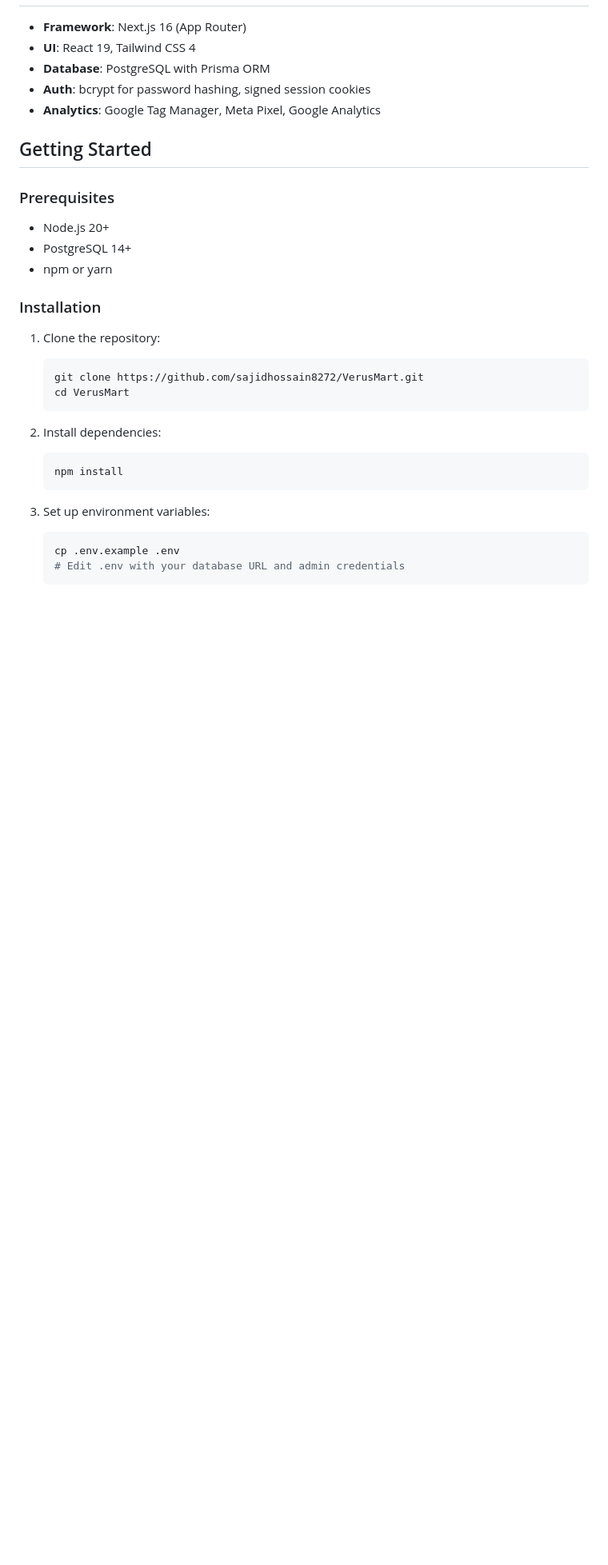
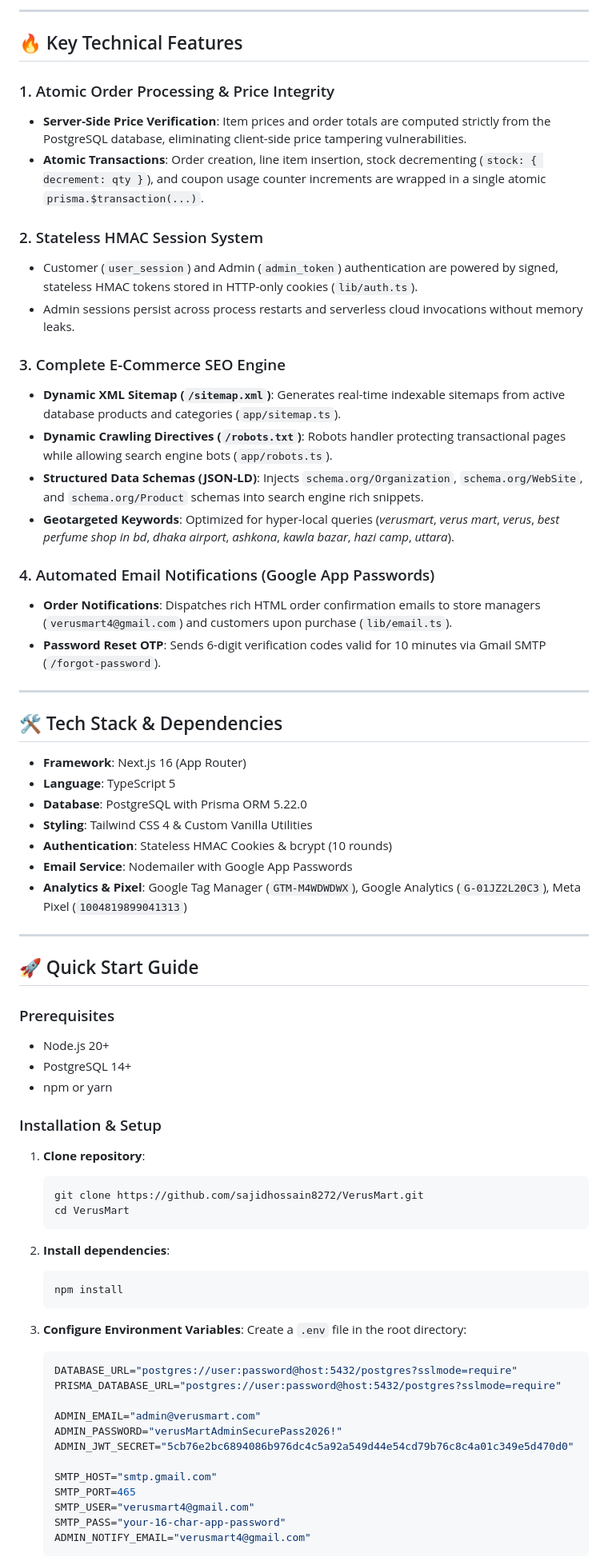
Before and after one commit to sajidhossain8272/VerusMart, a Markdown page: README.md, the part around one of its changes. Shown at 80% size. GitHub-like rendering; blank space fills up the shorter version.

````diff
--- a/README.md
+++ b/README.md
@@ -17,34 +58,73 @@ A production-ready e-commerce platform built with Next.js 16, React 19, Prisma,
+---
+
+## 🔥 Key Technical Features
+
+### 1. Atomic Order Processing & Price Integrity
+- **Server-Side Price Verification**: Item prices and order totals are computed strictly from the PostgreSQL database, eliminating client-side price tampering vulnerabilities.
+- **Atomic Transactions**: Order creation, line item insertion, stock decrementing (`stock: { decrement: qty }`), and coupon usage counter increments are wrapped in a single atomic `prisma.$transaction(...)`.
+
+### 2. Stateless HMAC Session System
+- Customer (`user_session`) and Admin (`admin_token`) authentication are powered by signed, stateless HMAC tokens stored in HTTP-only cookies (`lib/auth.ts`).
+- Admin sessions persist across process restarts and serverless cloud invocations without memory leaks.
+
+### 3. Complete E-Commerce SEO Engine
+- **Dynamic XML Sitemap (`/sitemap.xml`)**: Generates real-time indexable sitemaps from active database products and categories (`app/sitemap.ts`).
+- **Dynamic Crawling Directives (`/robots.txt`)**: Robots handler protecting transactional pages while allowing search engine bots (`app/robots.ts`).
+- **Structured Data Schemas (JSON-LD)**: Injects `schema.org/Organization`, `schema.org/WebSite`, and `schema.org/Product` schemas into search engine rich snippets.
+- **Geotargeted Keywords**: Optimized for hyper-local queries (*verusmart*, *verus mart*, *verus*, *best perfume shop in bd*, *dhaka airport*, *ashkona*, *kawla bazar*, *hazi camp*, *uttara*).
+
+### 4. Automated Email Notifications (Google App Passwords)
+- **Order Notifications**: Dispatches rich HTML order confirmation emails to store managers (`verusmart4@gmail.com`) and customers upon purchase (`lib/email.ts`).
+- **Password Reset OTP**: Sends 6-digit verification codes valid for 10 minutes via Gmail SMTP (`/forgot-password`).
+
+---
+
+## 🛠️ Tech Stack & Dependencies
 
 - **Framework**: Next.js 16 (App Router)
-- **UI**: React 19, Tailwind CSS 4
-- **Database**: PostgreSQL with Prisma ORM
-- **Auth**: bcrypt for password hashing, signed session cookies
-- **Analytics**: Google Tag Manager, Meta Pixel, Google Analytics
+- **Language**: TypeScript 5
+- **Database**: PostgreSQL with Prisma ORM 5.22.0
+- **Styling**: Tailwind CSS 4 & Custom Vanilla Utilities
+- **Authentication**: Stateless HMAC Cookies & bcrypt (10 rounds)
+- **Email Service**: Nodemailer with Google App Passwords
+- **Analytics & Pixel**: Google Tag Manager (`GTM-M4WDWDWX`), Google Analytics (`G-01JZ2L20C3`), Meta Pixel (`1004819899041313`)
 
-## Getting Started
+---
+
+## 🚀 Quick Start Guide
 
 ### Prerequisites
-
 - Node.js 20+
 - PostgreSQL 14+
 - npm or yarn
 
-### Installation
+### Installation & Setup
 
-1. Clone the repository:
+1. **Clone repository**:
    ```bash
    git clone https://github.com/sajidhossain8272/VerusMart.git
    cd VerusMart
    ```
 
-2. Install dependencies:
+2. **Install dependencies**:
    ```bash
    npm install
    ```
 
-3. Set up environment variables:
-   ```bash
-   cp .env.example .env
-   # Edit .env with your database URL and admin credentials
+3. **Configure Environment Variables**:
+   Create a `.env` file in the root directory:
+   ```env
+   DATABASE_URL="postgres://user:password@host:5432/postgres?sslmode=require"
+   PRISMA_DATABASE_URL="postgres://user:password@host:5432/postgres?sslmode=require"
+
+   ADMIN_EMAIL="admin@verusmart.com"
+   ADMIN_PASSWORD="verusMartAdminSecurePass2026!"
+   ADMIN_JWT_SECRET="5cb76e2bc6894086b976dc4c5a92a549d44e54cd79b76c8c4a01c349e5d470d0"
+
+   SMTP_HOST="smtp.gmail.com"
+   SMTP_PORT=465
+   SMTP_USER="verusmart4@gmail.com"
+   SMTP_PASS="your-16-char-app-password"
+   ADMIN_NOTIFY_EMAIL="verusmart4@gmail.com"
    ```
 
````
Also changed, not shown: other parts of README.md (+82 -74 lines), public/docs/images/admin_dashboard.png (added), public/docs/images/checkout_receipt.png (added), public/docs/images/homepage.png (added), public/docs/images/product_details.png (added).
